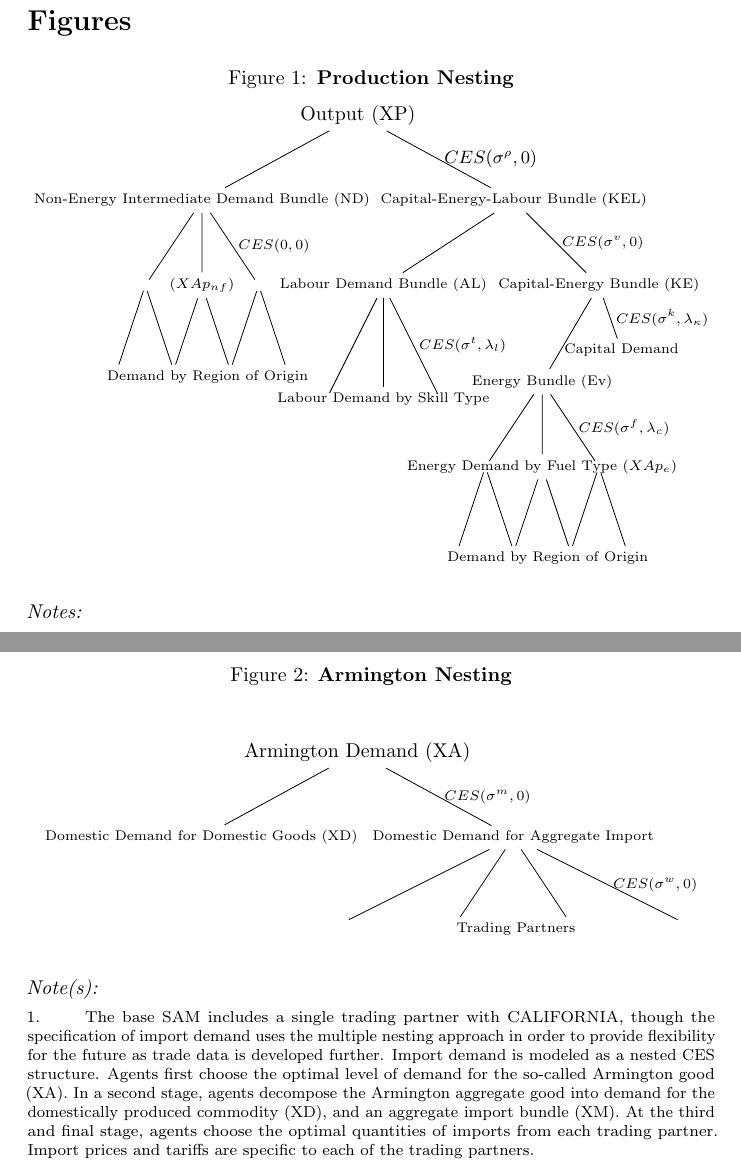
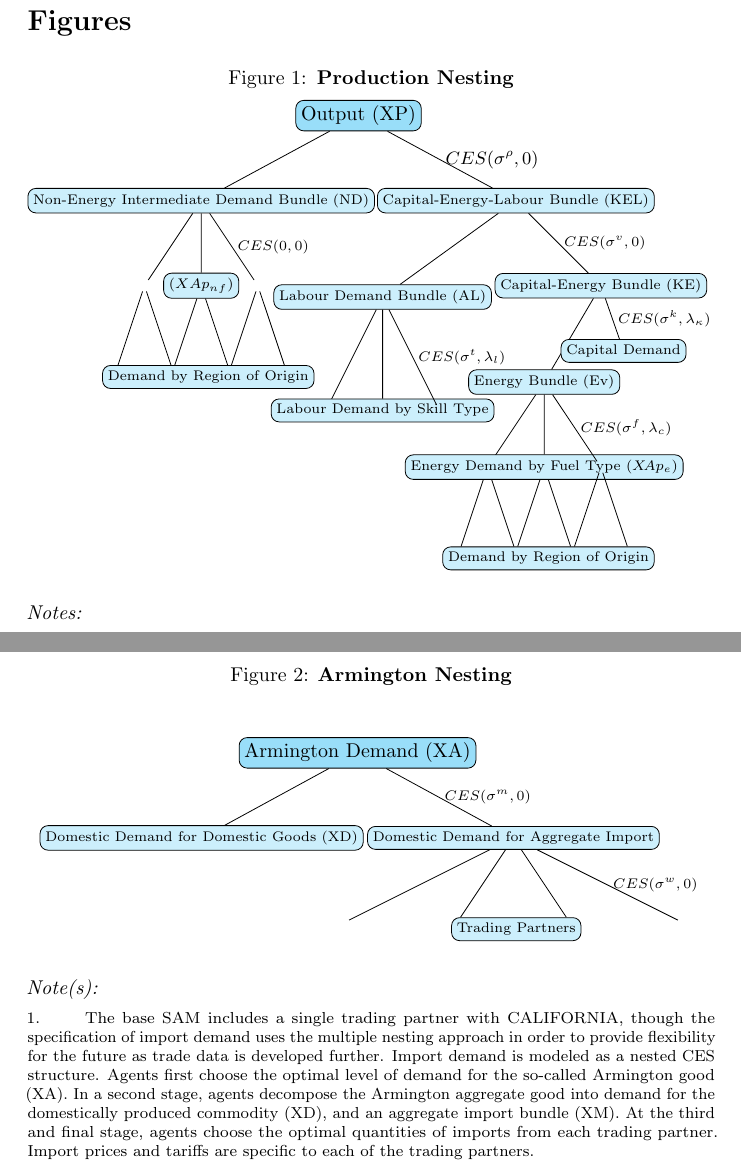
Before and after one commit to BEAREcon/BEAR_Model, a LaTeX paper (Bear_3_0_Technical LaTex.tex): two parts of pages 40 and 41 of 47, joined at a grey line, cut so that both start at the same text. Compiled offline with pdfLaTeX.

Commit message:
Add files via upload

```diff
--- a/Bear_3_0_Technical LaTex.tex
+++ b/Bear_3_0_Technical LaTex.tex
@@ -1212,16 +1212,16 @@ Figure 1:\textbf{ Production Nesting}
 \begin{tikzpicture}
 
 \tikzset{
-    level 1/.style={sibling distance=5.5cm},
+    level 1/.style={sibling distance=5.55cm},
     level 2/.style={sibling distance=1cm}
 }
-\node {\normalsize Output (XP)}
-    child {node {\scriptsize Non-Energy Intermediate Demand Bundle (ND)}
+\node[draw, fill=cyan!40, rounded corners] {\normalsize Output (XP)}
+    child {node[draw, fill=cyan!20, rounded corners] {\scriptsize Non-Energy Intermediate Demand Bundle (ND)}
         child{node { }
             child{node { }}
             child{node { }}
         }
-        child{node {$(XAp_{nf})$}
+        child{node[draw, fill=cyan!20, rounded corners] {$(XAp_{nf})$}
             child{node { }}
             child{node { }}
         }
@@ -1231,19 +1231,19 @@ Figure 1:\textbf{ Production Nesting}
             edge from parent node[right] {$CES(0, 0)$}
         }
     }
-    child {node {\scriptsize Capital-Energy-Labour Bundle (KEL)}
-        child{node [shift={(-1.8cm, 0)}]{Labour Demand Bundle (AL)}
+    child {node[draw, fill=cyan!20, rounded corners] {\scriptsize Capital-Energy-Labour Bundle (KEL)}
+        child{node[draw, fill=cyan!20, rounded corners] [shift={(-1.85cm, -0.2cm)}]{Labour Demand Bundle (AL)}
             child{node [shift={(0, -0.5cm)}] { }}
-            child{node [shift={(0, -0.5cm)}] {Labour Demand by Skill Type}}
+            child{node[draw, fill=cyan!20, rounded corners] [shift={(0, -0.5cm)}] {Labour Demand by Skill Type}}
             child{node [shift={(0, -0.5cm)}] { } edge from parent node[right] {$CES(\sigma^t, \lambda_l)$}}
         }
-        child{node [shift={(1cm, 0)}] {Capital-Energy Bundle (KE)}
-            child{node [shift={(-0.5cm, -0.2cm)}] {Energy Bundle (Ev)}
+        child{node[draw, fill=cyan!20, rounded corners] [shift={(1cm, 0)}] {Capital-Energy Bundle (KE)}
+            child{node[draw, fill=cyan!20, rounded corners] [shift={(-0.5cm, -0.2cm)}] {Energy Bundle (Ev)}
                 child{node { }
                     child{node { }}
                     child{node { }}
                 }
-                child{node {Energy Demand by Fuel Type ($XAp_e$)}
+                child{node[draw, fill=cyan!20, rounded corners] {Energy Demand by Fuel Type ($X\!Ap_e$)}
                     child{node { }}
                     child{node { }}
                 }
@@ -1289,16 +1289,16 @@ Figure 2: \textbf{Armington Nesting}
     level 1/.style={sibling distance=5.5cm},
     level 2/.style={sibling distance=2cm}
 }
-\node {\normalsize Armington Demand (XA)}
-    child {node {Domestic Demand for Domestic Goods (XD)}}
-    child{node {Domestic Demand for Aggregate Import}
+\node[draw, fill=cyan!40, rounded corners] {\normalsize Armington Demand (XA)}
+    child {node[draw, fill=cyan!20, rounded corners] {Domestic Demand for Domestic Goods (XD)}}
+    child{node[draw, fill=cyan!20, rounded corners] {Domestic Demand for Aggregate Import}
         child{node { }}
         child{node { }}
         child{node { }}
         child {node { } edge from parent node[right] {$CES(\sigma^w, 0)$}}
     edge from parent node[right] {$CES(\sigma^m, 0)$}
     };
-    \path (2.8,-2.9) node[below] {Trading Partners};
+    \path (2.8,-2.9) node[below][draw, fill=cyan!20, rounded corners] {Trading Partners};
 \end{tikzpicture}
 \end{scriptsize}
 \end{center}
```
Also changed, not shown: Bear_3_0_Technical LaTex.tex (14 more changed lines).
